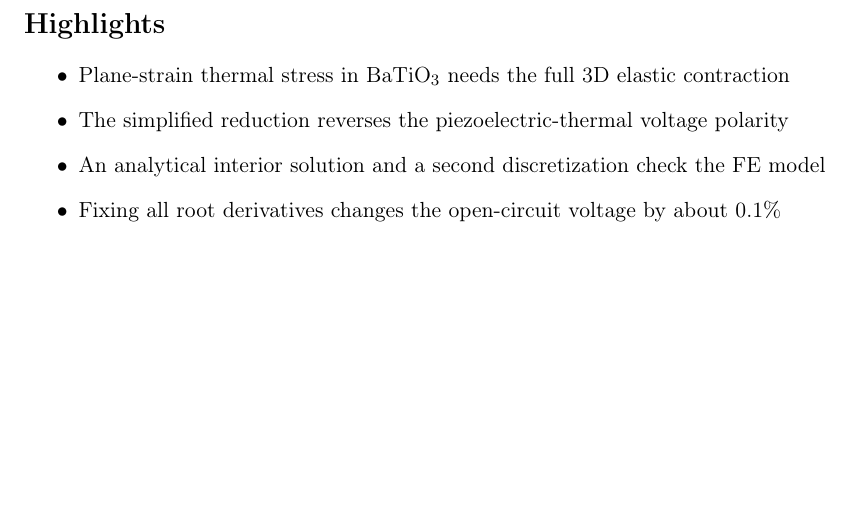
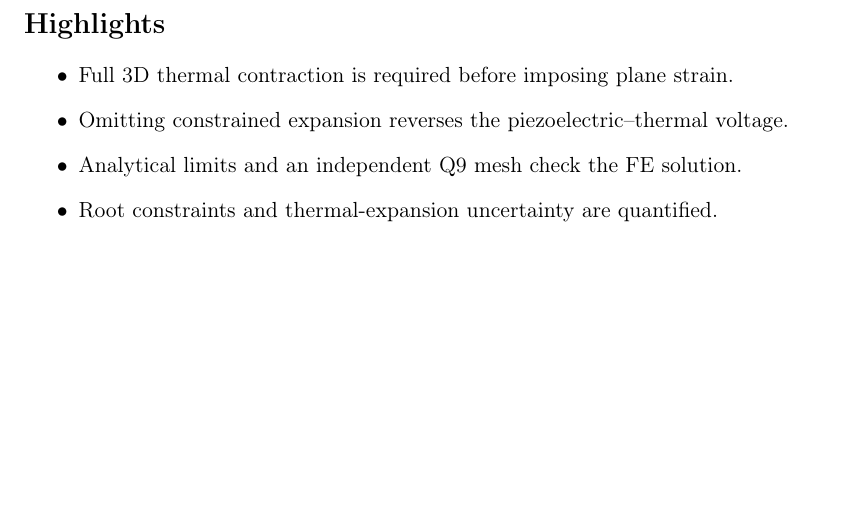
Before and after one commit to vipin-oss/FEM_5_16_OCT_AMME, a LaTeX document (highlight.tex): part of the page, cut so that both start at the same text. Compiled offline with pdfLaTeX.

Commit message:
Prepare standalone FINEL highlight.tex submission file

```diff
--- a/highlight.tex
+++ b/highlight.tex
@@ -2,11 +2,11 @@
 \usepackage[T1]{fontenc}
-\usepackage[margin=1in]{geometry}
+\usepackage[a4paper,margin=1in]{geometry}
 \begin{document}
 \section*{Highlights}
 \begin{itemize}
-\item Plane-strain thermal stress in BaTiO$_3$ needs the full 3D elastic contraction
-\item The simplified reduction reverses the piezoelectric-thermal voltage polarity
-\item An analytical interior solution and a second discretization check the FE model
-\item Fixing all root derivatives changes the open-circuit voltage by about 0.1\%
+\item Full 3D thermal contraction is required before imposing plane strain.
+\item Omitting constrained expansion reverses the piezoelectric--thermal voltage.
+\item Analytical limits and an independent Q9 mesh check the FE solution.
+\item Root constraints and thermal-expansion uncertainty are quantified.
 \end{itemize}
 \end{document}
```
Also changed, not shown: highlight.tex (2 more changed lines).
